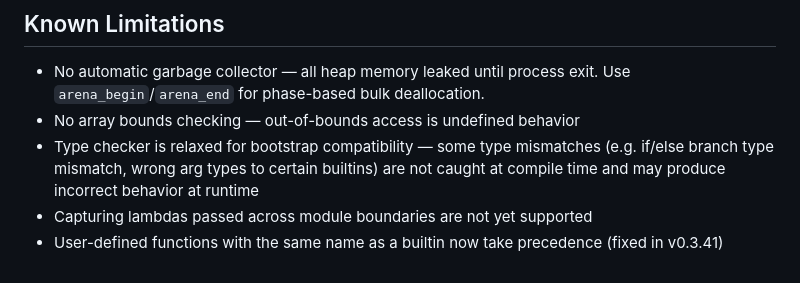
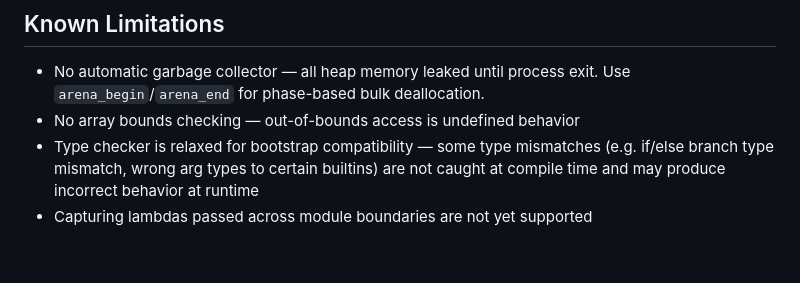
Before and after one commit to sans-language/sans, a Markdown page: docs/reference.md, the part around the change. GitHub-like rendering.

Commit message:
docs: remove stale 'fixed in v0.3.41' item from Known Limitations
Co-Authored-By: Claude Sonnet 4.6 <noreply@anthropic.com>

```diff
--- a/docs/reference.md
+++ b/docs/reference.md
@@ -835,4 +835,3 @@ User-defined functions take precedence over builtins of the same name. However,
 - No array bounds checking — out-of-bounds access is undefined behavior
 - Type checker is relaxed for bootstrap compatibility — some type mismatches (e.g. if/else branch type mismatch, wrong arg types to certain builtins) are not caught at compile time and may produce incorrect behavior at runtime
 - Capturing lambdas passed across module boundaries are not yet supported
-- User-defined functions with the same name as a builtin now take precedence (fixed in v0.3.41)
```
